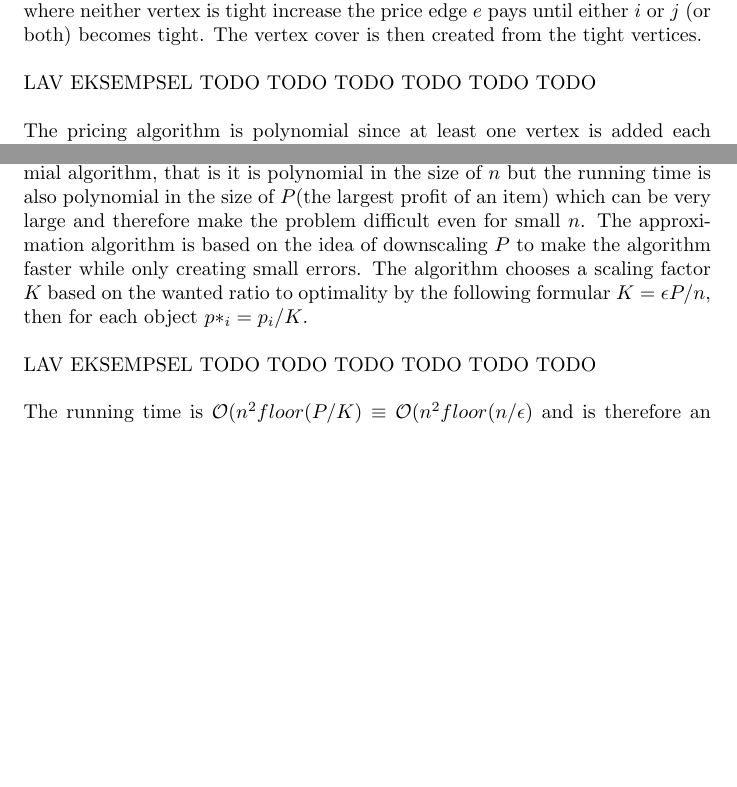
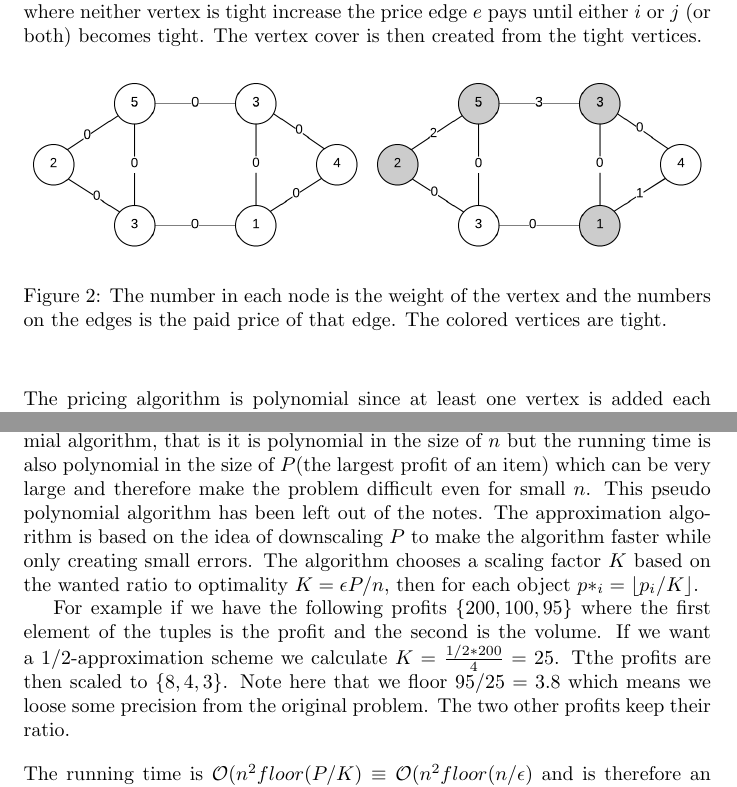
Before and after one commit to Awia00/Discrete-Optimizations, a LaTeX document (Lecture notes/27-10-2017 - Meta Heuristics - Approximation Algorithms/report.tex, which reads Lecture notes/27-10-2017 - Meta Heuristics - Approximation Algorithms/content.tex): two parts of pages 3 and 4 of 4 before the commit and two parts of pages 3 and 4 of 5 after it, joined at a grey line, cut so that both start at the same text, the shorter picture padded with empty space. Compiled offline with pdfLaTeX.

Commit message:
added images for examplification and wrote example of a knapsack scaling

```diff
--- a/Lecture notes/27-10-2017 - Meta Heuristics - Approximation Algorithms/content.tex
+++ b/Lecture notes/27-10-2017 - Meta Heuristics - Approximation Algorithms/content.tex
@@ -23,7 +29,11 @@ To prove that the algorithm is a 2-approximation we define $S*$ as the optimum v
 
 Another LP based approximation algorithm is the pricing method. The variables of the dual LP can be seen as describing the price each edge pays to be part of the cover. The objective is to maximize the profit from edges as much as possible. The price an edge can pay can be at most the weight of the vertices it is connected to. A vertex $i$ is said to be tight if its dual constraint has no slack, that is we cannot increase the price an edge incident to $i$ anymore without violating the constraints. This creates the base for the pricing approximation algorithm. $Y_e$ is set to 0 for every edge. Then while there exists an edge $(i,j)$ where neither vertex is tight increase the price edge $e$ pays until either $i$ or $j$ (or both) becomes tight. The vertex cover is then created from the tight vertices.
 
-\newpar LAV EKSEMPSEL TODO TODO TODO TODO TODO TODO
+\begin{figure}[H]
+    \centering
+    \includegraphics[width=\textwidth]{pricing}
+    \caption{The number in each node is the weight of the vertex and the numbers on the edges is the paid price of that edge. The colored vertices are tight.}
+\end{figure}
 
 \newpar The pricing algorithm is polynomial since at least one vertex is added each iteration of the while loop and the result is a vertex cover since for every edge $(i,j)$ either vertices $i$ or $j$ or both are tight and therefore in the cover.
 
@@ -39,8 +49,8 @@ A 2-approximation algorithm for the metric TSP is to create a minimum spanning t
 \newpar LAV EKSEMPSEL TODO TODO TODO TODO TODO TODO
 
 \section{Knapsack}
-Due to time and space constraints only the $1/\epsilon$-approximation algorithm is explained in these lecture notes. In the knapsack problem, $n$ items with a weight and a profit must be packed to optimize profit while adhering to a maximum capacity/volume $V$. This problem is NP-hard but there exists a pseudo polynomial algorithm, that is it is polynomial in the size of $n$ but the running time is also polynomial in the size of $P$(the largest profit of an item) which can be very large and therefore make the problem difficult even for small $n$. The approximation algorithm is based on the idea of downscaling $P$ to make the algorithm faster while only creating small errors. The algorithm chooses a scaling factor $K$ based on the wanted ratio to optimality by the following formular $K=\epsilon P/n$, then for each object $p*_i = p_i/K$.
+Due to time and space constraints only the $1/\epsilon$-approximation algorithm is explained in these lecture notes. In the knapsack problem, $n$ items with a weight and a profit must be packed to optimize profit while adhering to a maximum capacity/volume $V$. This problem is NP-hard but there exists a pseudo polynomial algorithm, that is it is polynomial in the size of $n$ but the running time is also polynomial in the size of $P$(the largest profit of an item) which can be very large and therefore make the problem difficult even for small $n$. This pseudo polynomial algorithm has been left out of the notes. The approximation algorithm is based on the idea of downscaling $P$ to make the algorithm faster while only creating small errors. The algorithm chooses a scaling factor $K$ based on the wanted ratio to optimality $K=\epsilon P/n$, then for each object $p*_i = \lfloor p_i/K \rfloor$.
 
-\newpar LAV EKSEMPSEL TODO TODO TODO TODO TODO TODO
+For example if we have the following profits $\{ 200, 100, 95 \}$ where the first element of the tuples is the profit and the second is the volume. If we want a 1/2-approximation scheme we calculate $K=\frac{1/2*200}{4} = 25$. Tthe profits are then scaled to $\{ 8, 4, 3 \}$. Note here that we floor $95/25=3.8$ which means we loose some precision from the original problem. The two other profits keep their ratio.
 
 \newpar The running time is $\mathcal{O}(n^2 floor(P/K) \equiv \mathcal{O}(n^2 floor(n/\epsilon)$ and is therefore an example of an algorithm which is both polynomial in $n$ and in $1/\epsilon$ and hence is an FPTAS. We can furthermore see that the solution obtained is at most $1+\epsilon$-Opt by the following proof: Let $O$ be the optimal solution, $S$ be the solution from the approximation algorithm, $p(x)$ be the profit of the solution $x$ given the unscaled profits and $p*(x)$ given the scaled profits. Since there are $n$ objects and each objects profit is at most scaled by K we get $p(O) - K*p*(O) \le nK$. Then we have $p(S) \ge Kp*(O) \ge p(O)-n K$. By using the definition of K $n K$ becomes $n (\epsilon P/n)$ and we get $p(O) - \epsilon P \ge (1-\epsilon) p(O)$. This shows us that the scaling algorithm is a $(1+\epsilon)$-approximation algorithm to the knapsack problem.
--- a/Lecture notes/27-10-2017 - Meta Heuristics - Approximation Algorithms/report.tex
+++ b/Lecture notes/27-10-2017 - Meta Heuristics - Approximation Algorithms/report.tex
@@ -16,6 +16,7 @@
 \usepackage[nottoc,numbib]{tocbibind}
 \usepackage{pdfpages}
 \usepackage{listingsutf8}
+\graphicspath{ {figures/} }
 
 
 \newcommand{\newpar}{\bigskip\noindent}
```
Also changed, not shown: Lecture notes/27-10-2017 - Meta Heuristics - Approximation Algorithms/figures/matchings.png (added), Lecture notes/27-10-2017 - Meta Heuristics - Approximation Algorithms/figures/pricing.png (added), Lecture notes/27-10-2017 - Meta Heuristics - Approximation Algorithms/content.tex (6 more changed lines).
